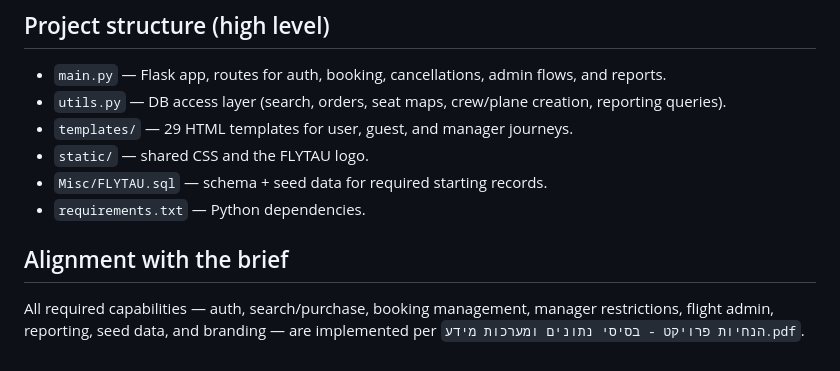
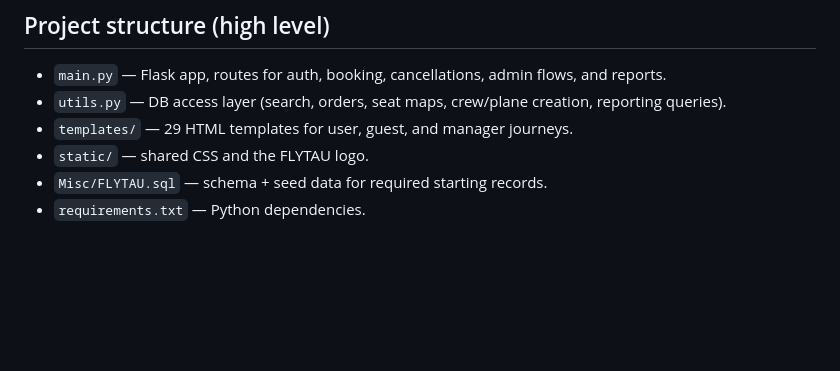
Before and after one commit to OJS-9/FLYTAU, a Markdown page: README.md, the part around the change. Drawn GitHub-style; blank space fills up the shorter version.

Commit message:
Remove alignment with project brief section
Removed alignment section from README.

```diff
--- a/README.md
+++ b/README.md
@@ -68,6 +68,3 @@ flask run
 - `static/` — shared CSS and the FLYTAU logo.
 - `Misc/FLYTAU.sql` — schema + seed data for required starting records.
 - `requirements.txt` — Python dependencies.
-
-## Alignment with the brief
-All required capabilities — auth, search/purchase, booking management, manager restrictions, flight admin, reporting, seed data, and branding — are implemented per `הנחיות פרויקט - בסיסי נתונים ומערכות מידע.pdf`.
```
